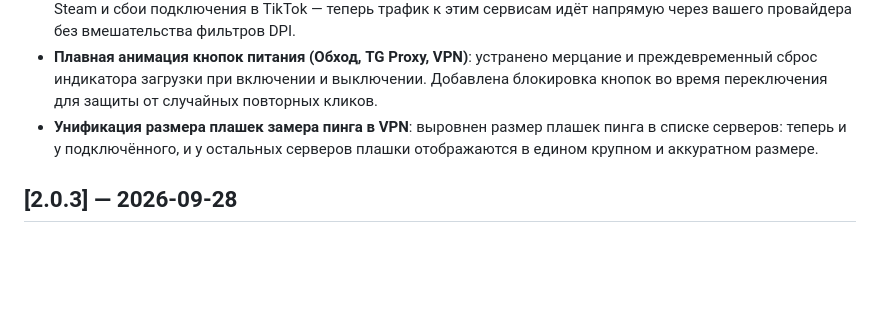
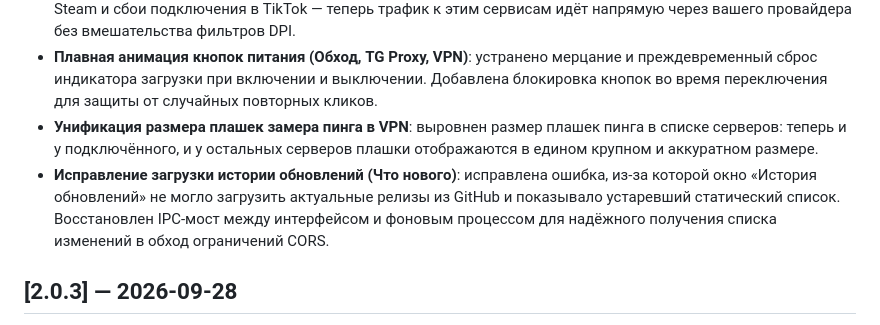
Before and after one commit to xRAYNERx/Zapret-HUB, a Markdown page: CHANGELOG.md, the part around the change. Drawn GitHub-style; blank space fills up the shorter version.

Commit message:
docs: add changelog sync fix to v2.0.4 release notes

```diff
--- a/CHANGELOG.md
+++ b/CHANGELOG.md
@@ -6,6 +6,7 @@
 - **Полная совместимость со Steam и TikTok**: добавлены в список прямых исключений (`list-exclude.txt`) все основные домены Steam/Valve и TikTok/ByteDance. Устранены долгие загрузки страниц магазина/сообщества в Steam и сбои подключения в TikTok — теперь трафик к этим сервисам идёт напрямую через вашего провайдера без вмешательства фильтров DPI.
 - **Плавная анимация кнопок питания (Обход, TG Proxy, VPN)**: устранено мерцание и преждевременный сброс индикатора загрузки при включении и выключении. Добавлена блокировка кнопок во время переключения для защиты от случайных повторных кликов.
 - **Унификация размера плашек замера пинга в VPN**: выровнен размер плашек пинга в списке серверов: теперь и у подключённого, и у остальных серверов плашки отображаются в едином крупном и аккуратном размере.
+- **Исправление загрузки истории обновлений (Что нового)**: исправлена ошибка, из-за которой окно «История обновлений» не могло загрузить актуальные релизы из GitHub и показывало устаревший статический список. Восстановлен IPC-мост между интерфейсом и фоновым процессом для надёжного получения списка изменений в обход ограничений CORS.
 
 ## [2.0.3] — 2026-09-28
 
```
